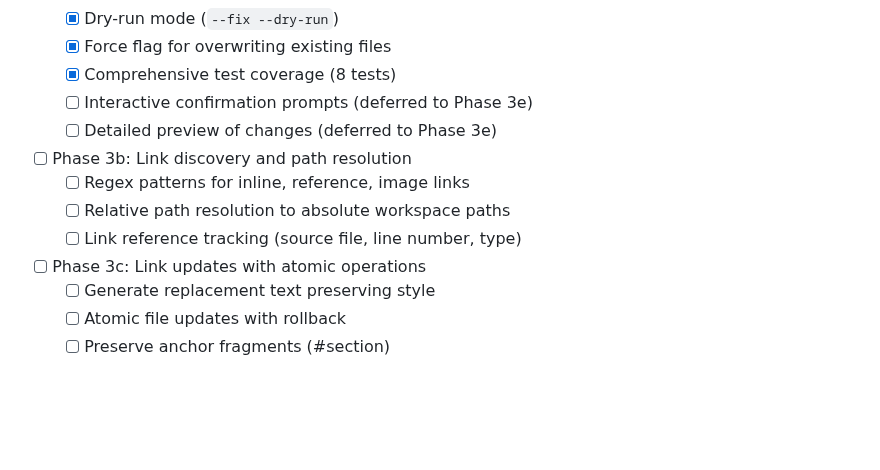
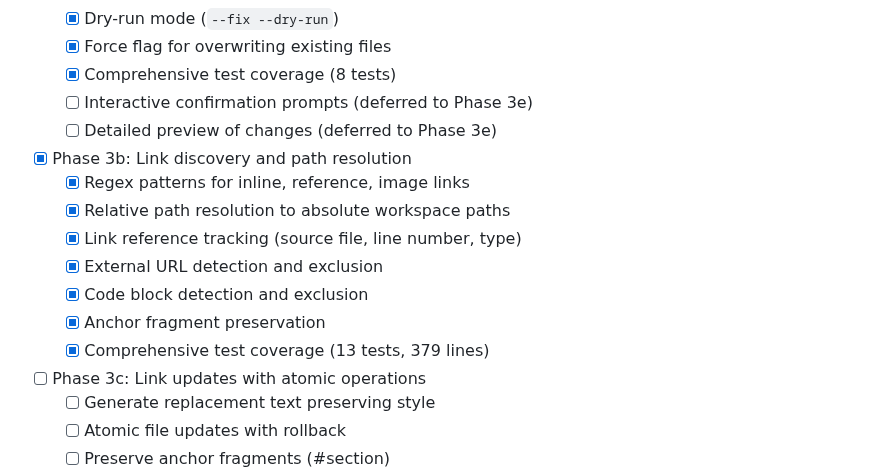
Before and after one commit to inful/docbuilder, a Markdown page: docs/adr/ADR-005-documentation-linting.md, the part around the change. Drawn GitHub-style; blank space fills up the shorter version.

Commit message:
docs(adr): update Phase 3b checklist as complete
Phase 3b implementation complete:
- Link discovery system with directory walking
- Path resolution (relative → absolute)
- Link reference tracking with metadata
- External URL and code block exclusion
- Anchor fragment preservation
- 13 comprehensive tests covering all scenarios

```diff
--- a/docs/adr/ADR-005-documentation-linting.md
+++ b/docs/adr/ADR-005-documentation-linting.md
@@ -1316,10 +1316,14 @@ Lefthook > pre-commit > lint-docs:
   - [x] Comprehensive test coverage (8 tests)
   - [ ] Interactive confirmation prompts (deferred to Phase 3e)
   - [ ] Detailed preview of changes (deferred to Phase 3e)
-- [ ] Phase 3b: Link discovery and path resolution
-  - [ ] Regex patterns for inline, reference, image links
-  - [ ] Relative path resolution to absolute workspace paths
-  - [ ] Link reference tracking (source file, line number, type)
+- [x] Phase 3b: Link discovery and path resolution
+  - [x] Regex patterns for inline, reference, image links
+  - [x] Relative path resolution to absolute workspace paths
+  - [x] Link reference tracking (source file, line number, type)
+  - [x] External URL detection and exclusion
+  - [x] Code block detection and exclusion
+  - [x] Anchor fragment preservation
+  - [x] Comprehensive test coverage (13 tests, 379 lines)
 - [ ] Phase 3c: Link updates with atomic operations
   - [ ] Generate replacement text preserving style
   - [ ] Atomic file updates with rollback
```
